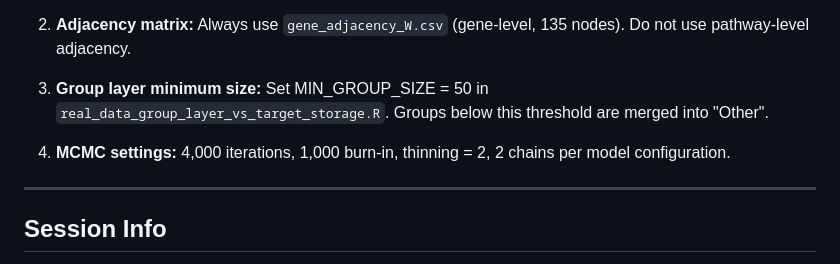
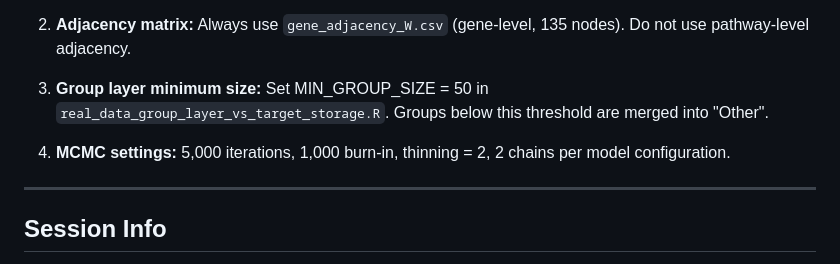
Before and after one commit to haolayinka/Bayesian-Network-Horseshoe-pharmacogenomics, a Markdown page: README.md, the part around the change. Rendered like a GitHub page.

Commit message:
Modify MCMC settings in README
Updated MCMC settings to 5,000 iterations.

```diff
--- a/README.md
+++ b/README.md
@@ -67,7 +67,7 @@ KEGG pathway data: https://www.genome.jp/kegg
 
 3. **Group layer minimum size:** Set MIN_GROUP_SIZE = 50 in `real_data_group_layer_vs_target_storage.R`. Groups below this threshold are merged into "Other".
 
-4. **MCMC settings:** 4,000 iterations, 1,000 burn-in, thinning = 2, 2 chains per model configuration.
+4. **MCMC settings:** 5,000 iterations, 1,000 burn-in, thinning = 2, 2 chains per model configuration.
 
 ---
 
```
